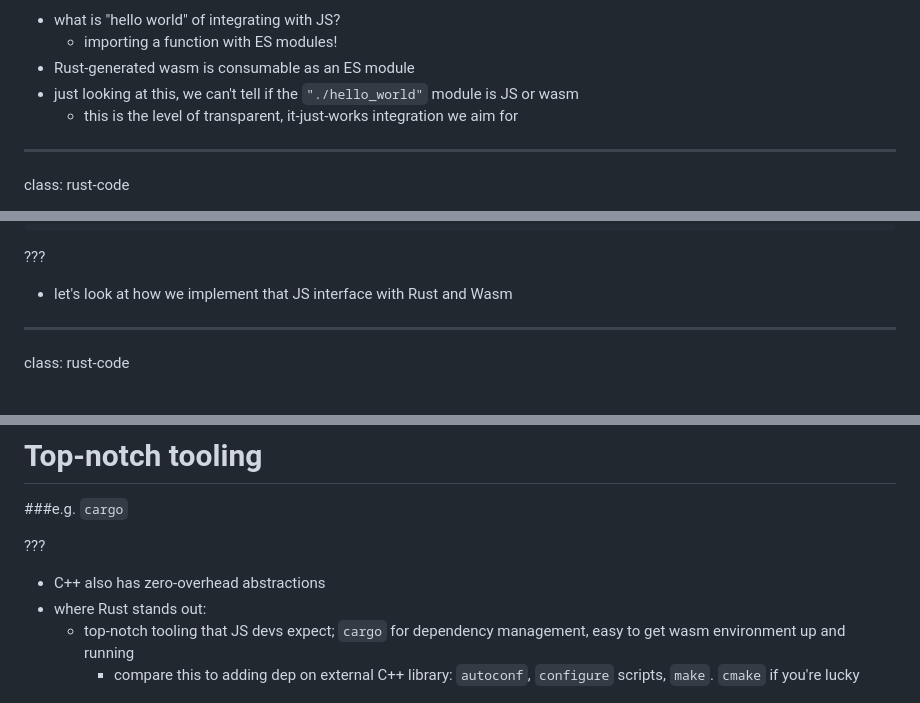
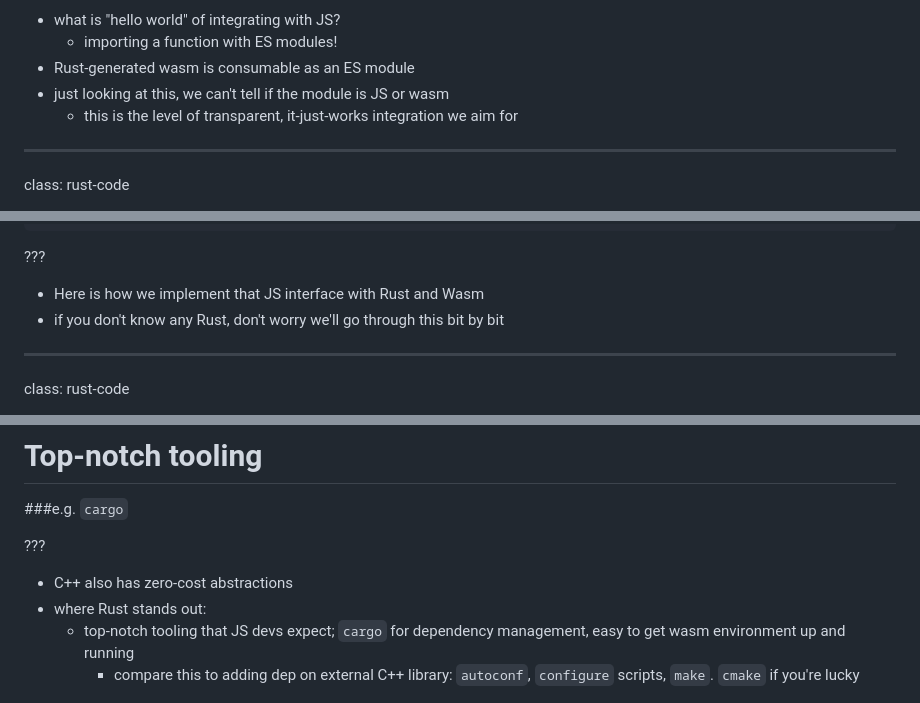
Before and after one commit to rustwasm/sfhtml5-rust-and-wasm, a Markdown page: slides.md, 3 parts joined by grey strips. Rendered like a GitHub page.

```diff
--- a/slides.md
+++ b/slides.md
@@ -82,8 +82,7 @@ greet();
 * what is "hello world" of integrating with JS?
   * importing a function with ES modules!
 * Rust-generated wasm is consumable as an ES module
-* just looking at this, we can't tell if the `"./hello_world"` module is JS or
-  wasm
+* just looking at this, we can't tell if the module is JS or wasm
   * this is the level of transparent, it-just-works integration we aim for
 
 ---
@@ -108,7 +107,8 @@ pub fn greet() {
 
 ???
 
-* let's look at how we implement that JS interface with Rust and Wasm
+* Here is how we implement that JS interface with Rust and Wasm
+* if you don't know any Rust, don't worry we'll go through this bit by bit
 
 ---
 
@@ -402,7 +408,7 @@ class: center
 
 ???
 
-* C++ also has zero-overhead abstractions
+* C++ also has zero-cost abstractions
 * where Rust stands out:
   * top-notch tooling that JS devs expect; `cargo` for dependency management, easy to get wasm environment up and running
       * compare this to adding dep on external C++ library: `autoconf`,
```
Also changed, not shown: other parts of slides.md (+14 -8 lines), public/img/high-voltage.png (added), public/img/woman-lifting.png (added), public/img/world-map.png (added).
